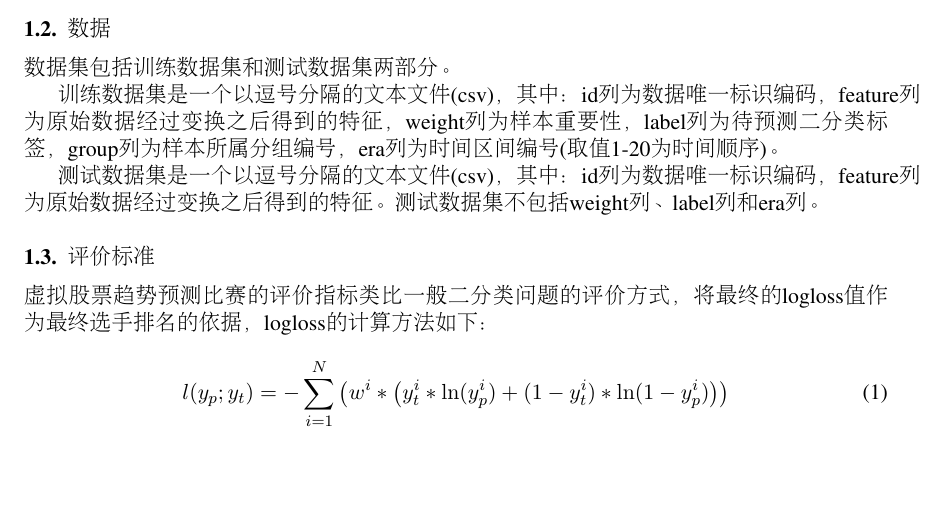
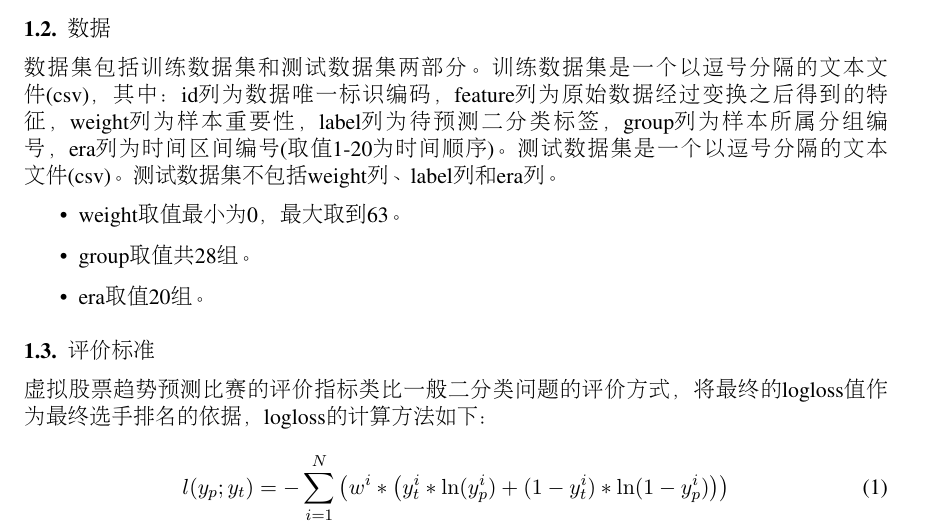
Before and after one commit to linboqiao/TrendPrediction, a LaTeX paper (note/report.tex): part of the page, cut so that both start at the same text, the shorter picture padded with empty space. Compiled offline with pdfLaTeX.

Commit message:
XGBoos improved (0.68965)

```diff
--- a/note/report.tex
+++ b/note/report.tex
@@ -24,12 +24,16 @@
 
 \subsection{数据}
 数据集包括训练数据集和测试数据集两部分。
-
 训练数据集是一个以逗号分隔的文本文件(csv)，
 其中：id列为数据唯一标识编码，feature列为原始数据经过变换之后得到的特征，weight列为样本重要性，label列为待预测二分类标签，group列为样本所属分组编号，era列为时间区间编号(取值1-20为时间顺序)。
+测试数据集是一个以逗号分隔的文本文件(csv)。测试数据集不包括weight列、label列和era列。
 
-测试数据集是一个以逗号分隔的文本文件(csv)，
-其中：id列为数据唯一标识编码，feature列为原始数据经过变换之后得到的特征。测试数据集不包括weight列、label列和era列。
+\begin{itemize}
+\item weight取值最小为0，最大取到63。
+\item group取值共28组。
+\item era取值20组。
+\end{itemize}
+
 
 \subsection{评价标准}
 虚拟股票趋势预测比赛的评价指标类比一般二分类问题的评价方式，将最终的logloss值作为最终选手排名的依据，logloss的计算方法如下：
```
Also changed, not shown: code/data_pred.csv, note/report.pdf, 1 other file.
